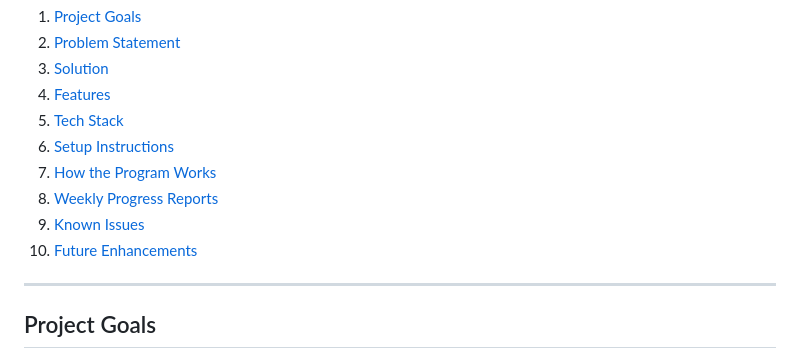
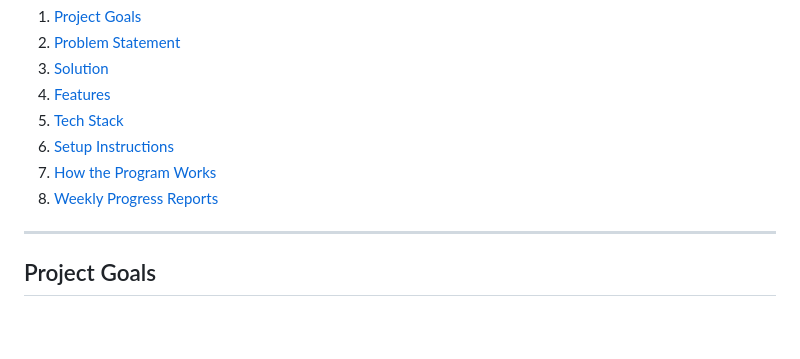
Before and after one commit to Charger1423jr/ASE456_Individual_Project, a Markdown page: README.md, the part around the change. Rendered like a GitHub page; blank space fills up the shorter version.

```diff
--- a/README.md
+++ b/README.md
@@ -13,8 +13,6 @@
 6. [Setup Instructions](#setup-instructions)
 7. [How the Program Works](#how-the-program-works)
 8. [Weekly Progress Reports](#weekly-progress-reports)
-9. [Known Issues](#known-issues)
-10. [Future Enhancements](#future-enhancements)
 
 ---
 
```
